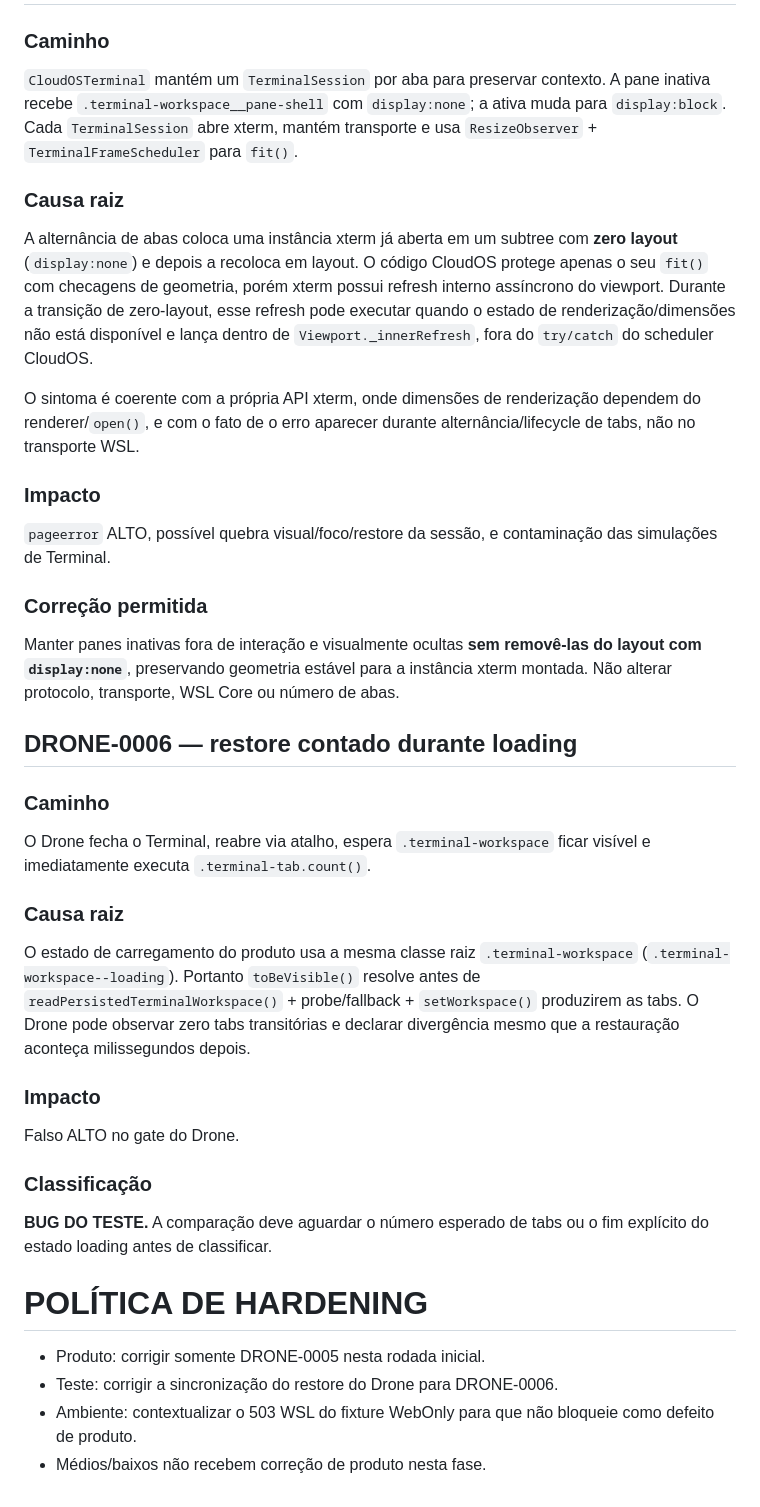
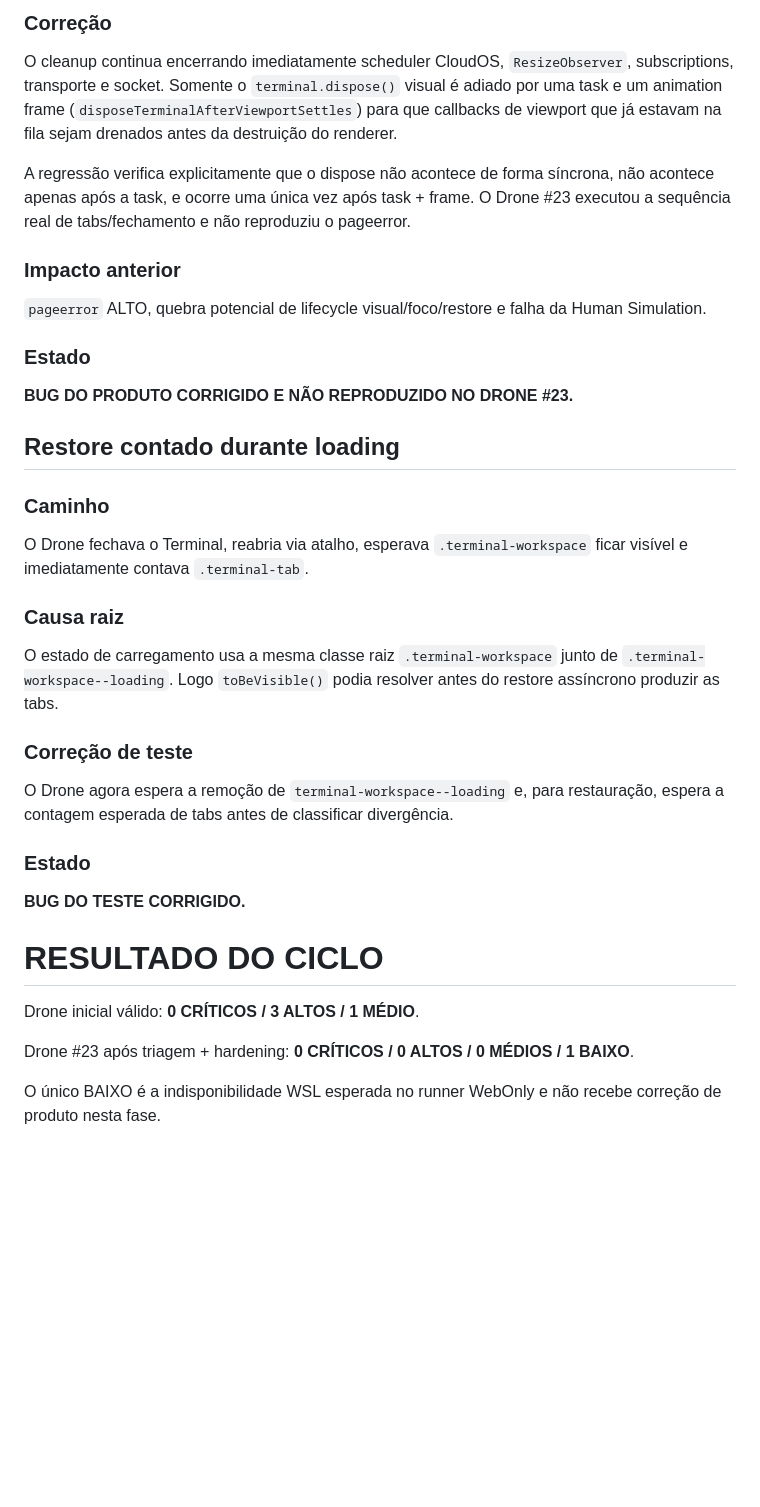
Before and after one commit to denevieirazz/kali-web, a Markdown page: DRONE_TRIAGE.md, the part around one of its changes. Drawn GitHub-style; blank space fills up the shorter version.

Commit message:
docs(drone): consolidar causa raiz do teardown xterm

```diff
--- a/DRONE_TRIAGE.md
+++ b/DRONE_TRIAGE.md
@@ -39,43 +54,39 @@ Falso bloqueio do severity gate em CI Linux, mesmo quando o fallback PowerShell/
+### Correção
+
+O cleanup continua encerrando imediatamente scheduler CloudOS, `ResizeObserver`, subscriptions, transporte e socket. Somente o `terminal.dispose()` visual é adiado por uma task e um animation frame (`disposeTerminalAfterViewportSettles`) para que callbacks de viewport que já estavam na fila sejam drenados antes da destruição do renderer.
+
+A regressão verifica explicitamente que o dispose não acontece de forma síncrona, não acontece apenas após a task, e ocorre uma única vez após task + frame. O Drone #23 executou a sequência real de tabs/fechamento e não reproduziu o pageerror.
+
+### Impacto anterior
+
+`pageerror` ALTO, quebra potencial de lifecycle visual/foco/restore e falha da Human Simulation.
+
+### Estado
+
+**BUG DO PRODUTO CORRIGIDO E NÃO REPRODUZIDO NO DRONE #23.**
+
+## Restore contado durante loading
 
 ### Caminho
 
-`CloudOSTerminal` mantém um `TerminalSession` por aba para preservar contexto. A pane inativa recebe `.terminal-workspace__pane-shell` com `display:none`; a ativa muda para `display:block`. Cada `TerminalSession` abre xterm, mantém transporte e usa `ResizeObserver` + `TerminalFrameScheduler` para `fit()`.
+O Drone fechava o Terminal, reabria via atalho, esperava `.terminal-workspace` ficar visível e imediatamente contava `.terminal-tab`.
 
 ### Causa raiz
 
-A alternância de abas coloca uma instância xterm já aberta em um subtree com **zero layout** (`display:none`) e depois a recoloca em layout. O código CloudOS protege apenas o seu `fit()` com checagens de geometria, porém xterm possui refresh interno assíncrono do viewport. Durante a transição de zero-layout, esse refresh pode executar quando o estado de renderização/dimensões não está disponível e lança dentro de `Viewport._innerRefresh`, fora do `try/catch` do scheduler CloudOS.
+O estado de carregamento usa a mesma classe raiz `.terminal-workspace` junto de `.terminal-workspace--loading`. Logo `toBeVisible()` podia resolver antes do restore assíncrono produzir as tabs.
 
-O sintoma é coerente com a própria API xterm, onde dimensões de renderização dependem do renderer/`open()`, e com o fato de o erro aparecer durante alternância/lifecycle de tabs, não no transporte WSL.
+### Correção de teste
 
-### Impacto
+O Drone agora espera a remoção de `terminal-workspace--loading` e, para restauração, espera a contagem esperada de tabs antes de classificar divergência.
 
-`pageerror` ALTO, possível quebra visual/foco/restore da sessão, e contaminação das simulações de Terminal.
+### Estado
 
-### Correção permitida
+**BUG DO TESTE CORRIGIDO.**
 
-Manter panes inativas fora de interação e visualmente ocultas **sem removê-las do layout com `display:none`**, preservando geometria estável para a instância xterm montada. Não alterar protocolo, transporte, WSL Core ou número de abas.
+# RESULTADO DO CICLO
 
-## DRONE-0006 — restore contado durante loading
+Drone inicial válido: **0 CRÍTICOS / 3 ALTOS / 1 MÉDIO**.
 
-### Caminho
+Drone #23 após triagem + hardening: **0 CRÍTICOS / 0 ALTOS / 0 MÉDIOS / 1 BAIXO**.
 
-O Drone fecha o Terminal, reabre via atalho, espera `.terminal-workspace` ficar visível e imediatamente executa `.terminal-tab.count()`.
-
-### Causa raiz
-
-O estado de carregamento do produto usa a mesma classe raiz `.terminal-workspace` (`.terminal-workspace--loading`). Portanto `toBeVisible()` resolve antes de `readPersistedTerminalWorkspace()` + probe/fallback + `setWorkspace()` produzirem as tabs. O Drone pode observar zero tabs transitórias e declarar divergência mesmo que a restauração aconteça milissegundos depois.
-
-### Impacto
-
-Falso ALTO no gate do Drone.
-
-### Classificação
-
-**BUG DO TESTE.** A comparação deve aguardar o número esperado de tabs ou o fim explícito do estado loading antes de classificar.
-
-# POLÍTICA DE HARDENING
-
-- Produto: corrigir somente DRONE-0005 nesta rodada inicial.
-- Teste: corrigir a sincronização do restore do Drone para DRONE-0006.
-- Ambiente: contextualizar o 503 WSL do fixture WebOnly para que não bloqueie como defeito de produto.
-- Médios/baixos não recebem correção de produto nesta fase.
+O único BAIXO é a indisponibilidade WSL esperada no runner WebOnly e não recebe correção de produto nesta fase.
```
Also changed, not shown: other parts of DRONE_TRIAGE.md (+26 -11 lines).
